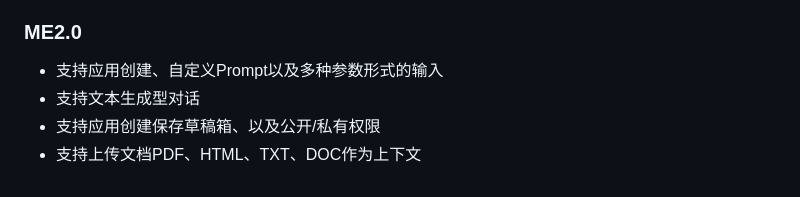
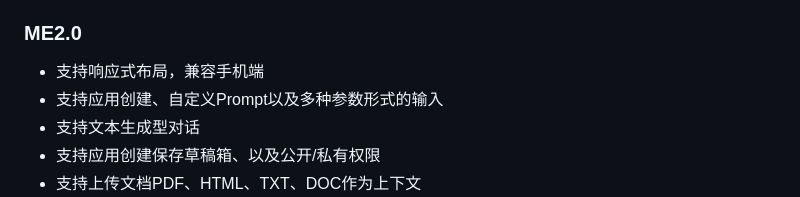
Before and after one commit to Magic-Emerge/magic-emerge, a Markdown page: README.md, the part around the change. Drawn GitHub-style.

```diff
--- a/README.md
+++ b/README.md
@@ -163,6 +163,7 @@ VALUES (13, '教育', true);
 - 支持注册用户管理、包括激活，角色管理
 
 ### ME2.0
+- 支持响应式布局，兼容手机端
 - 支持应用创建、自定义Prompt以及多种参数形式的输入
 - 支持文本生成型对话
 - 支持应用创建保存草稿箱、以及公开/私有权限
```
